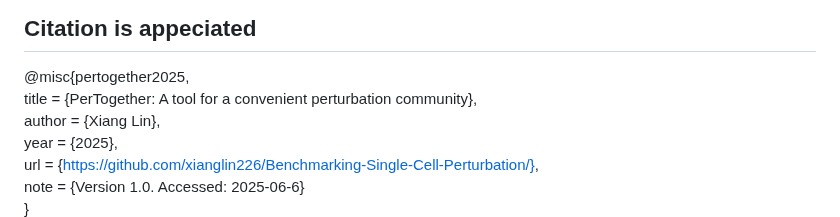
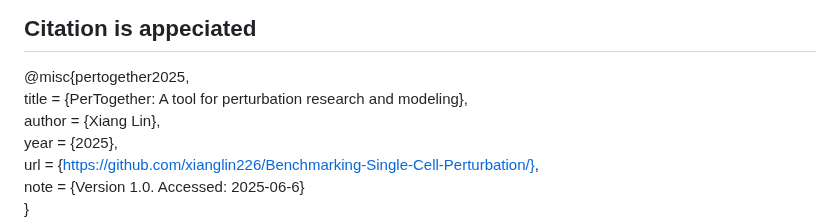
Before and after one commit to xianglin226/Benchmarking-Single-Cell-Perturbation, a Markdown page: README.md, the part around the change. Drawn GitHub-style.

```diff
--- a/README.md
+++ b/README.md
@@ -81,7 +81,7 @@ Please contact Xiang Lin (xiang_lin@hms.harvard.edu).
 
 ## Citation is appeciated
 @misc{pertogether2025,
-  title  = {PerTogether: A tool for a convenient perturbation community},
+  title  = {PerTogether: A tool for perturbation research and modeling},
   author = {Xiang Lin},
   year   = {2025},
   url    = {https://github.com/xianglin226/Benchmarking-Single-Cell-Perturbation/},
```
